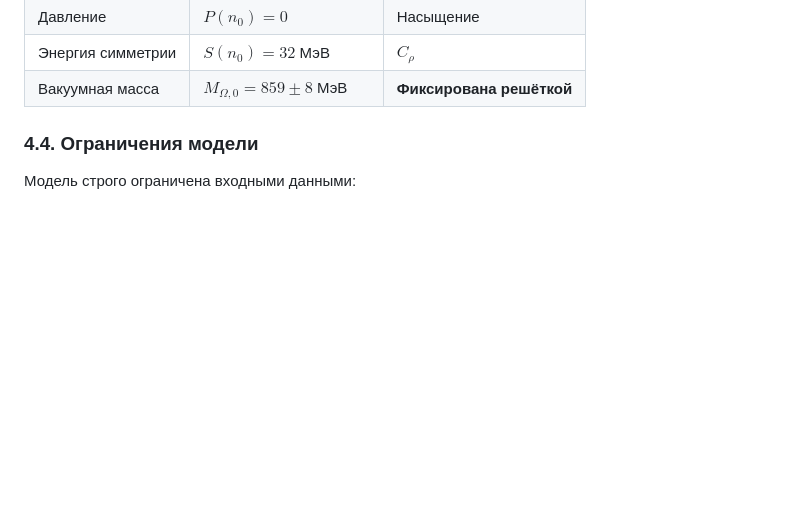
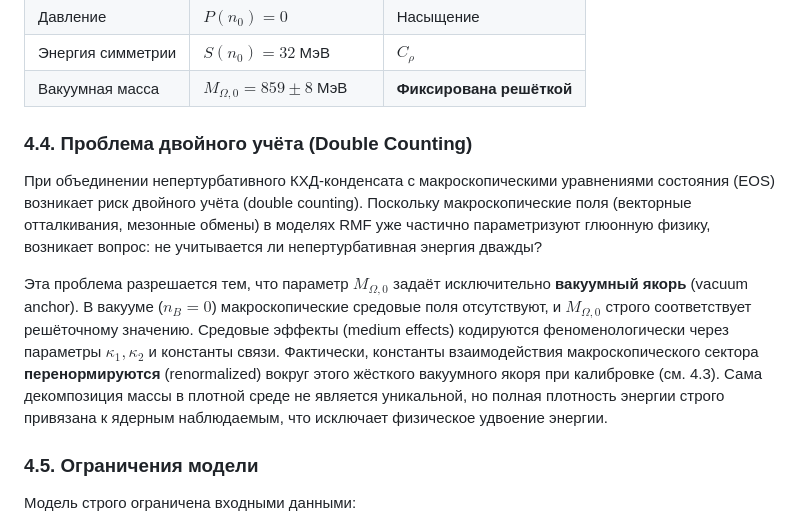
Before and after one commit to infosave2007/vmf, a Markdown page: article/NVG_SCIENTIFIC_ARTICLE_RU.md, the part around the change. GitHub-like rendering; blank space fills up the shorter version.

Commit message:
Add section addressing the double counting problem, clarifying vacuum anchoring and RMF coupling renormalization

```diff
--- a/article/NVG_SCIENTIFIC_ARTICLE_RU.md
+++ b/article/NVG_SCIENTIFIC_ARTICLE_RU.md
@@ -188,7 +188,13 @@ $$\varepsilon_{\text{vec}}(n_B) = \frac{C_{\omega 0}}{2} \cdot g(n_B) \cdot n_B^
 | Энергия симметрии | $S(n_0) = 32$ МэВ | $C_\rho$ |
 | Вакуумная масса | $M_{\Omega,0} = 859 \pm 8$ МэВ | **Фиксирована решёткой** |
 
-### 4.4. Ограничения модели
+### 4.4. Проблема двойного учёта (Double Counting)
+
+При объединении непертурбативного КХД-конденсата с макроскопическими уравнениями состояния (EOS) возникает риск двойного учёта (double counting). Поскольку макроскопические поля (векторные отталкивания, мезонные обмены) в моделях RMF уже частично параметризуют глюонную физику, возникает вопрос: не учитывается ли непертурбативная энергия дважды?
+
+Эта проблема разрешается тем, что параметр $M_{\Omega,0}$ задаёт исключительно **вакуумный якорь** (vacuum anchor). В вакууме ($n_B = 0$) макроскопические средовые поля отсутствуют, и $M_{\Omega,0}$ строго соответствует решёточному значению. Средовые эффекты (medium effects) кодируются феноменологически через параметры $\kappa_1, \kappa_2$ и константы связи. Фактически, константы взаимодействия макроскопического сектора **перенормируются** (renormalized) вокруг этого жёсткого вакуумного якоря при калибровке (см. 4.3). Сама декомпозиция массы в плотной среде не является уникальной, но полная плотность энергии строго привязана к ядерным наблюдаемым, что исключает физическое удвоение энергии.
+
+### 4.5. Ограничения модели
 
 Модель строго ограничена входными данными:
 
```
